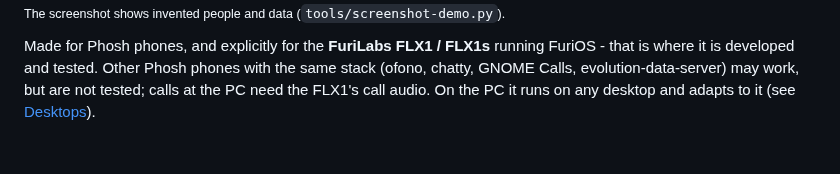
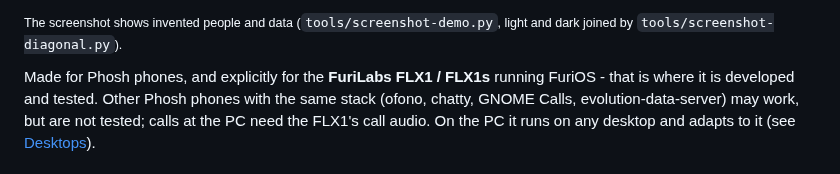
Before and after one commit to misc-de/PhoneBridge, a Markdown page: README.md, the part around one of its changes. Drawn GitHub-style.

```diff
--- a/README.md
+++ b/README.md
@@ -20,5 +17,6 @@ install on the phone.
 
-<sub>The screenshot shows invented people and data (`tools/screenshot-demo.py`).</sub>
+<sub>The screenshot shows invented people and data (`tools/screenshot-demo.py`,
+light and dark joined by `tools/screenshot-diagonal.py`).</sub>
 
 Made for Phosh phones, and explicitly for the **FuriLabs FLX1 / FLX1s** running FuriOS -
 that is where it is developed and tested. Other Phosh phones with the same stack (ofono,
```
Also changed, not shown: other parts of README.md (+2 -5 lines), data/screenshots/overview-dark.png, data/screenshots/overview-light.png, data/screenshots/overview.png (added), 2 other files.
